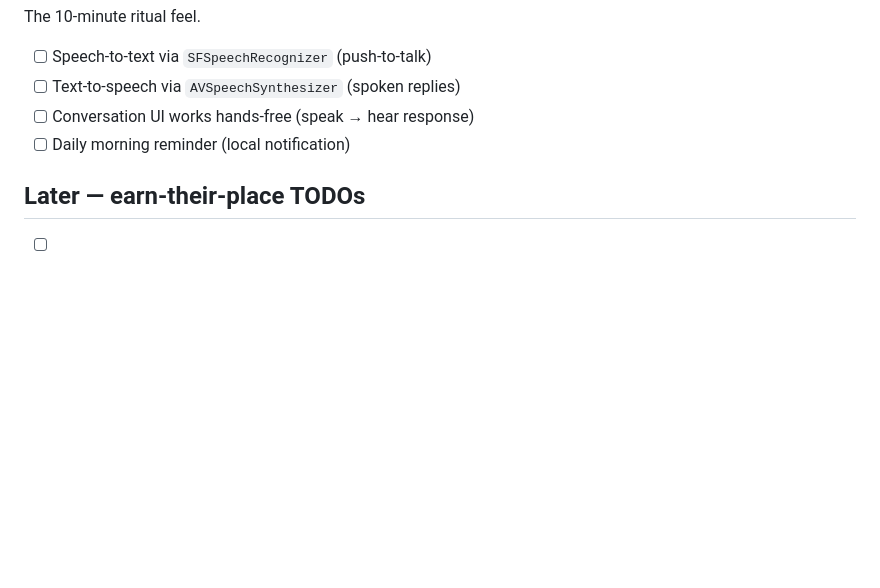
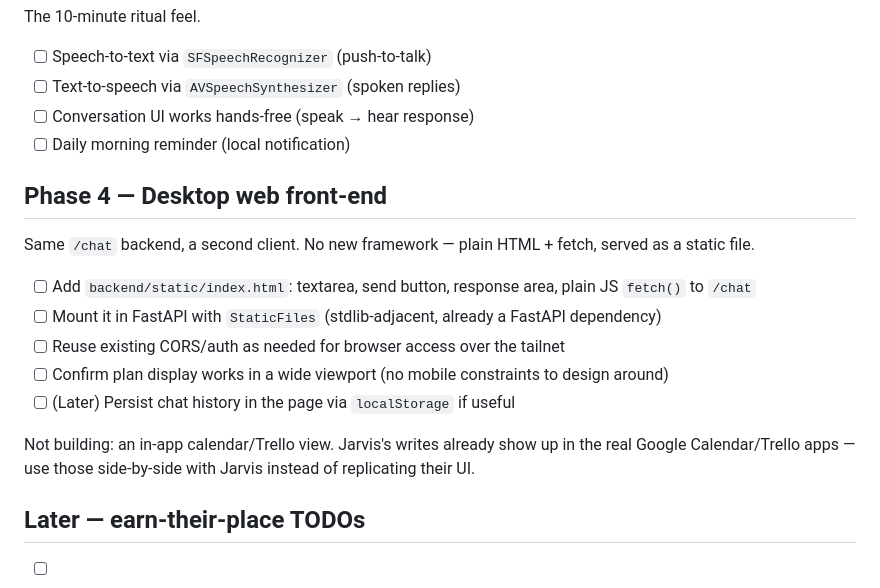
Before and after one commit to benmol1/jarvis, a Markdown page: TODO.md, the part around the change. Drawn GitHub-style; blank space fills up the shorter version.

Commit message:
Updated to-do list.

```diff
--- a/TODO.md
+++ b/TODO.md
@@ -104,6 +104,18 @@ The 10-minute ritual feel.
 - [ ] Conversation UI works hands-free (speak → hear response)
 - [ ] Daily morning reminder (local notification)
 
+## Phase 4 — Desktop web front-end
+
+Same `/chat` backend, a second client. No new framework — plain HTML + fetch, served as a static file.
+
+- [ ] Add `backend/static/index.html`: textarea, send button, response area, plain JS `fetch()` to `/chat`
+- [ ] Mount it in FastAPI with `StaticFiles` (stdlib-adjacent, already a FastAPI dependency)
+- [ ] Reuse existing CORS/auth as needed for browser access over the tailnet
+- [ ] Confirm plan display works in a wide viewport (no mobile constraints to design around)
+- [ ] (Later) Persist chat history in the page via `localStorage` if useful
+
+Not building: an in-app calendar/Trello view. Jarvis's writes already show up in the real Google Calendar/Trello apps — use those side-by-side with Jarvis instead of replicating their UI.
+
 ## Later — earn-their-place TODOs
 
 - [ ] Realtime cloud voice API (nicer, customisable voice) instead of Apple TTS
```
